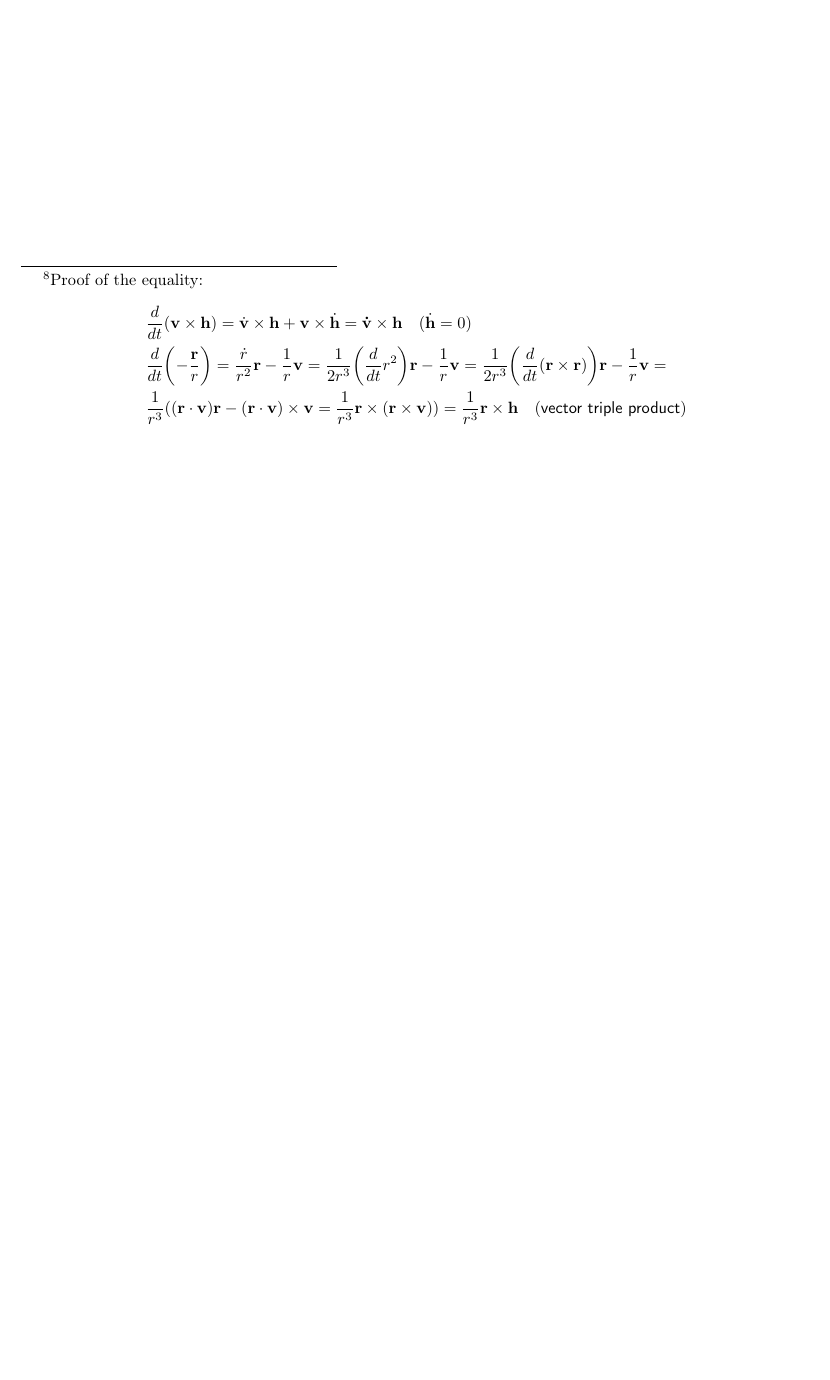
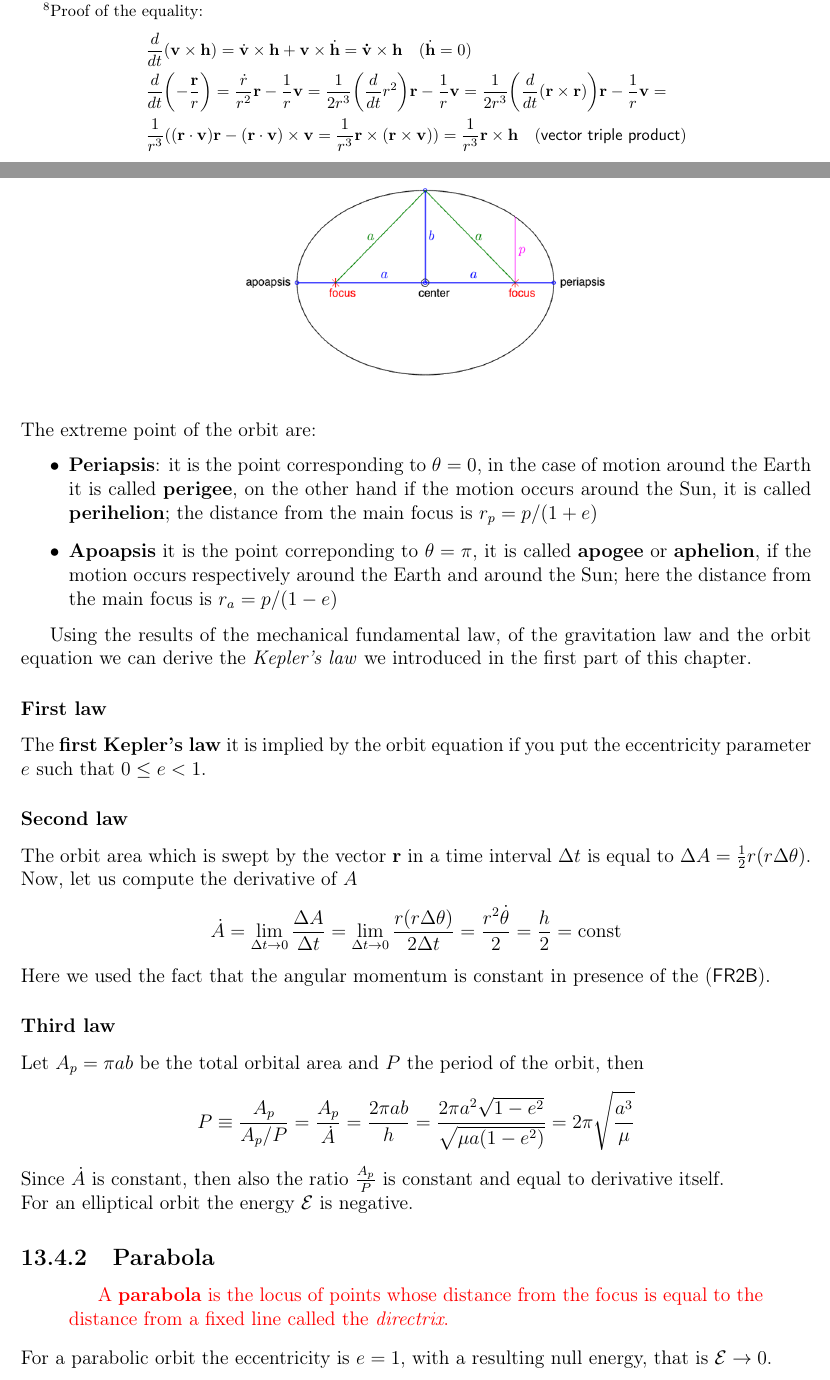
Before and after one commit to cmigliaccio00/NCAA_LectureNotes, a LaTeX thesis (main.tex, which reads AerospaceApplications/Ch13_OrbitalDynamics.tex): part of page 91 of 92 before the commit and two parts of pages 91 and 92 of 94 after it, the two joined at a grey line, cut so that both start at the same text, the shorter picture padded with empty space. The pictures show the PDF file main.pdf that the author committed with the source.

Commit message:
Orbital dynamics (part II)

```diff
--- a/AerospaceApplications/Ch13_OrbitalDynamics.tex
+++ b/AerospaceApplications/Ch13_OrbitalDynamics.tex
@@ -182,3 +182,6 @@ this is the so-called \textbf{orbit equation}.
 
 
 \section{Orbit geometry}
+The equation (\ref{eq:ORE}) we have just seen is nothing but an equation of a conic section described in polar coordinates. We call \textbf{conic section} the curve obtained by intersect a cone with a plane with different angles of inclination.   \\
+In the (\ref{eq:ORE}) equation the parameter which determines the shape is the \textbf{eccentricity}, in particular we obtain:
+\begin{itemize}
@@ -184,0 +191 @@ this is the so-called \textbf{orbit equation}.
+\end{itemize}
@@ -184,0 +196,64 @@ this is the so-called \textbf{orbit equation}.
+\begin{figure}[h]
+    \centering
+    \includegraphics[scale=0.6]{AerospaceApplications/images/ellipse.png}
+\end{figure}
+\begin{quotation}
+    \color{red}
+    An \textbf{ellipse} is the locus of the point the sum of whose distances from two fixed points called \textbf{foci} is constant.
+\end{quotation}
+The extreme point of the orbit are:
+\begin{itemize}
+    \item \textbf{Periapsis}: it is the point corresponding to $\theta=0$, in the case of motion around the Earth it is called \textbf{perigee}, on the other hand if the motion occurs around the Sun, it is called \textbf{perihelion}; the distance from the main focus is $r_p = p/(1+e)$
+    \item \textbf{Apoapsis} it is the point correponding to $\theta=\pi$, it is called \textbf{apogee} or \textbf{aphelion}, if the motion occurs respectively around the Earth and around the Sun; here the distance from the main focus is $r_a = p/(1-e)$
+\end{itemize}
+
+Using the results of the mechanical fundamental law, of the gravitation law and the orbit equation we can derive the \textit{Kepler's law} we introduced in the first part of this  chapter.
+
+\subsubsection{First law}
+The \textbf{first Kepler's law} it is implied by the orbit equation if you put the eccentricity parameter $e$ such that $0 \le e < 1$.
+
+\subsubsection{Second law}
+The orbit area which is swept by the vector $\mathbf{r}$ in a time interval $\Delta t$ is equal to $\Delta A =\frac{1}{2}r (r\Delta \theta)$. Now, let us compute the derivative of $A$
+\begin{equation*}
+    \dot{A} = \lim_{\Delta t \to 0}\frac{\Delta A}{\Delta t} =
+    \lim_{\Delta t \to 0}\frac{r (r\Delta \theta)}{2\Delta t} =
+    \frac{r^2\dot{\theta}}{2} = \frac{h}{2} = \text{const}
+\end{equation*}
+Here we used the fact that the angular momentum is constant in presence of the (\ref{eq: FR2B}).
+
+\subsubsection{Third law}
+Let $A_p=\pi a b$ be the total orbital area and $P$ the period of the orbit, then
+\begin{equation*}
+    P \equiv \frac{A_p}{A_p/P} = \frac{A_p}{\dot{A}}=
+    \frac{2\pi a b}{h} = \frac{2\pi a^2 \sqrt{1-e^2}}{\sqrt{\mu a (1-e^2)}} = 2\pi \sqrt{\frac{a^3}{\mu}}
+\end{equation*}
+Since $\dot{A}$ is constant, then also the ratio $\frac{A_p}{P}$ is constant and equal to derivative itself.\\
+For an elliptical orbit the energy $\mathcal{E}$ is negative.
+
+
+\subsection{Parabola}
+\begin{figure}[h]
+    \centering
+    \includegraphics[scale=0.6]{AerospaceApplications/images/parabola.png}
+\end{figure}
+
+\begin{quotation}
+    \color{red}
+    A \textbf{parabola} is the locus of points whose distance from the focus is equal to the distance from a fixed line called the \textit{directrix}.
+\end{quotation}
+For a parabolic orbit the eccentricity is $e=1$, with a resulting null energy, that is $\mathcal{E} \to 0$.
+
+\subsection{Hyperbola}
+\begin{figure}[h]
+    \centering
+    \includegraphics[scale=0.6]{AerospaceApplications/images/hyperbola.png}
+\end{figure}
+\begin{quotation}
+    \color{red}
+    An \textbf{hyperbola} is the locus of points the difference of whose from two fixed points called \textit{loci} is constant.
+\end{quotation}
+For an hyperbolic curve the eccentricity is $e>1$ with a resulting positive energy $\mathcal{E}>0$
+
+\section{State equations}
+For the \textit{orbital dynamics} the state equations are simply:
+\begin{align*}
```
Also changed, not shown: main.tex (+1 -0 lines), AerospaceApplications/images/ellipse.png (added), AerospaceApplications/images/hyperbola.png (added), AerospaceApplications/images/parabola.png (added), main.pdf, AerospaceApplications/Ch13_OrbitalDynamics.tex (36 more changed lines), 7 other files.
